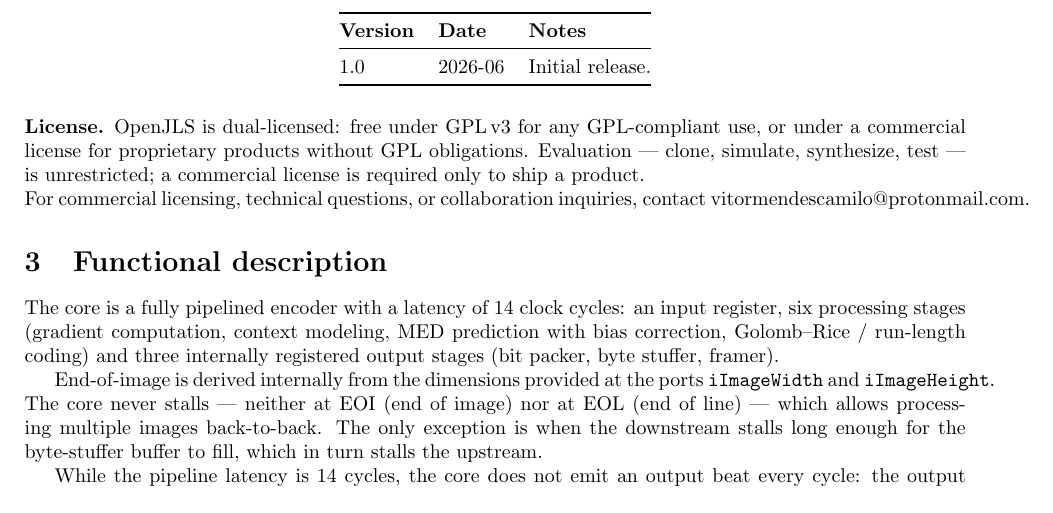
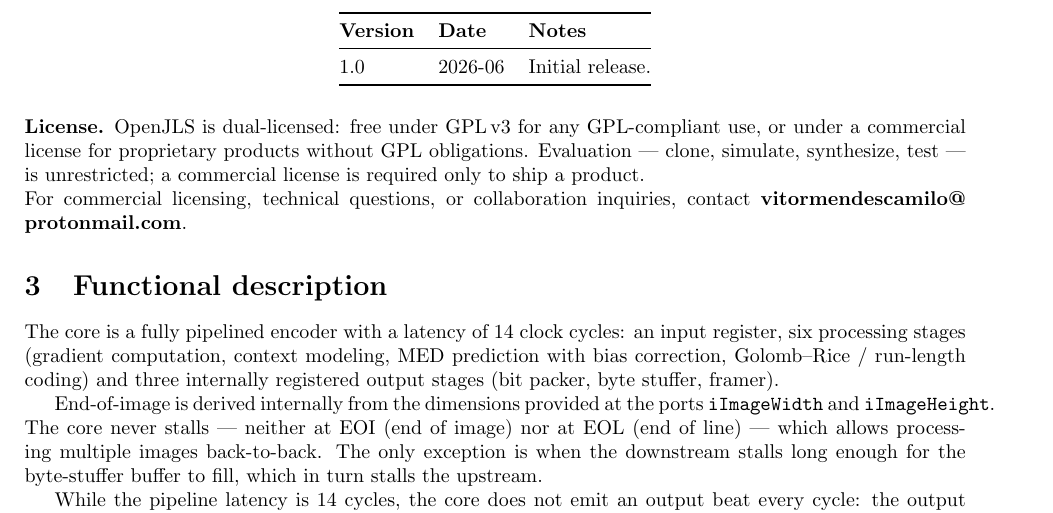
Before and after one commit to VitorMendesC/OpenJLS, a LaTeX document (Docs/datasheet/openjls_datasheet.tex): part of page 1 of 6, cut so that both start at the same text. Compiled offline with pdfLaTeX.

Commit message:
datasheet: make contact email bold and breakable so it wraps within the line
Co-Authored-By: Claude Opus 4.8 <noreply@anthropic.com>

```diff
--- a/Docs/datasheet/openjls_datasheet.tex
+++ b/Docs/datasheet/openjls_datasheet.tex
@@ -109,7 +109,8 @@
 unrestricted; a commercial license is required only to ship a product.
 
 \noindent For commercial licensing, technical questions, or collaboration
-inquiries, contact \href{mailto:vitormendescamilo@protonmail.com}{vitormendescamilo@protonmail.com}.
+inquiries, contact
+\textbf{\href{mailto:vitormendescamilo@protonmail.com}{vitormendescamilo\allowbreak @\allowbreak protonmail.com}}.
 
 %======================================================================
 \section{Functional description}
```
Also changed, not shown: Docs/datasheet/openjls_datasheet.pdf.
